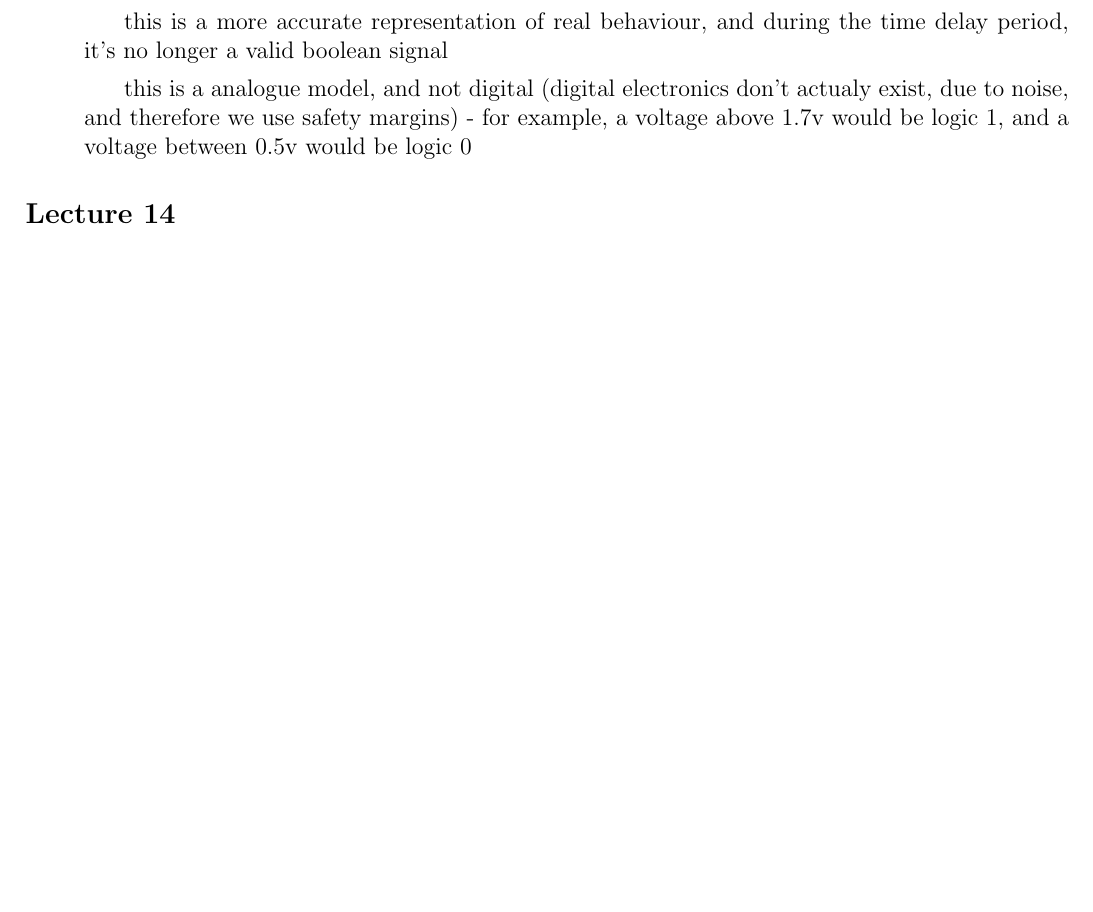
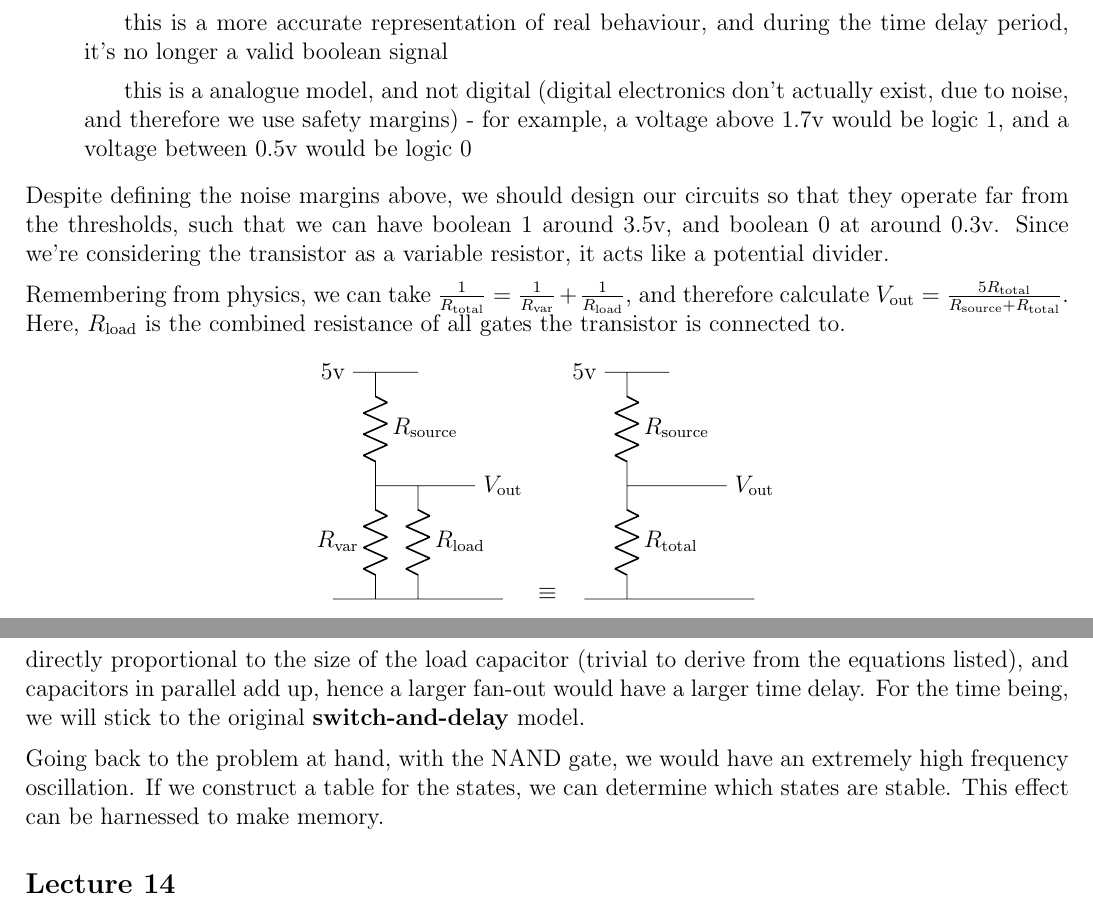
Before and after one commit to lin-e/imperial-revision, a LaTeX document (co112/main.tex): part of page 5 of 7 before the commit and two parts of pages 5 and 6 of 7 after it, the two joined at a grey line, cut so that both start at the same text, the shorter picture padded with empty space. Compiled offline with pdfLaTeX.

Commit message:
Never draw circuits in TikZ

```diff
--- a/co112/main.tex
+++ b/co112/main.tex
@@ -10,6 +10,7 @@
 \usepackage{logicproof}
 \usepackage{diagbox}
 \usepackage{karnaugh-map}
+\usepackage{circuitikz}
 
 % augmented matrix
 \makeatletter
@@ -222,8 +223,40 @@
                     \subitem only differs from boolean algebra due to the inclusion of a time delay between the change in the input, and the change in the output
                 \item \textbf{Resistance and Capacitance}
                     \subitem this is a more accurate representation of real behaviour, and during the time delay period, it's no longer a valid boolean signal
-                    \subitem this is a analogue model, and not digital (digital electronics don't actualy exist, due to noise, and therefore we use safety margins) - for example, a voltage above 1.7v would be logic 1, and a voltage between 0.5v would be logic 0
+                    \subitem this is a analogue model, and not digital (digital electronics don't actually exist, due to noise, and therefore we use safety margins) - for example, a voltage above 1.7v would be logic 1, and a voltage between 0.5v would be logic 0
             \end{itemize}
+            Despite defining the noise margins above, we should design our circuits so that they operate far from the thresholds, such that we can have boolean 1 around 3.5v, and boolean 0 at around 0.3v. Since we're considering the transistor as a variable resistor, it acts like a potential divider.
+            \medskip
+
+            Remembering from physics, we can take $\frac{1}{R_\text{total}} = \frac{1}{R_\text{var}} + \frac{1}{R_\text{load}}$, and therefore calculate $V_\text{out} = \frac{5R_\text{total}}{R_\text{source} + R_\text{total}}$. Here, $R_\text{load}$ is the combined resistance of all gates the transistor is connected to.
+            \begin{center}
+                \begin{circuitikz}
+                    \node[] (5v) at (0, 4) {5v};
+                    \node[] (vout) at (3, 2) {$V_\text{out}$};
+                    \draw
+                    (5v) -- (1.5, 4)
+                    (0.75, 2) -- (vout)
+                    (0, 0) -- (3, 0)
+                    (0.75, 4) to[R, l=$R_\text{source}$] (0.75, 2)
+                    (0.75, 0) to[R, l=$R_\text{var}$] (0.75, 2)
+                    (1.5, 2) to[R, l=$R_\text{load}$] (1.5, 0);
+                \end{circuitikz}
+                $\equiv$
+                \begin{circuitikz}
+                    \node[] (5v) at (0, 4) {5v};
+                    \node[] (vout) at (3, 2) {$V_\text{out}$};
+                    \draw
+                    (5v) -- (1.5, 4)
+                    (0.75, 2) -- (vout)
+                    (0, 0) -- (3, 0)
+                    (0.75, 4) to[R, l=$R_\text{source}$] (0.75, 2)
+                    (0.75, 2) to[R, l=$R_\text{total}$] (0.75, 0);
+                \end{circuitikz}
+            \end{center}
+            As we know the inverse law for parallel resistors, we can say the load resistance $R_\text{load}$ becomes $\frac{1}{n}$ of a single gate, when there are $n$ identical gates connected to a single gate output. Not only does this \textbf{fan-out} cause issues with the thresholds, we also need to consider the time delay. The time delay is directly proportional to the size of the load capacitor (trivial to derive from the equations listed), and capacitors in parallel add up, hence a larger fan-out would have a larger time delay. For the time being, we will stick to the original \textbf{switch-and-delay} model.
+            \medskip
+
+            Going back to the problem at hand, with the NAND gate, we would have an extremely high frequency oscillation. If we construct a table for the states, we can determine which states are stable. This effect can be harnessed to make memory.
         \subsection*{Lecture 14}
             Putting together a manual processor; generally the block diagram takes in a sequence of binary numbers, one sequence for data, and another for instructions. This will result in a binary number. Our design is based on the von Neumann architecture, which divides the processor into arithmetic units and registers, with a shared stream for data, and instructions. Our model will be based on 8 bits.
             \medskip
```
Also changed, not shown: _output/co112.pdf, co112/main.pdf, co112/main.tex (8 more changed lines).
